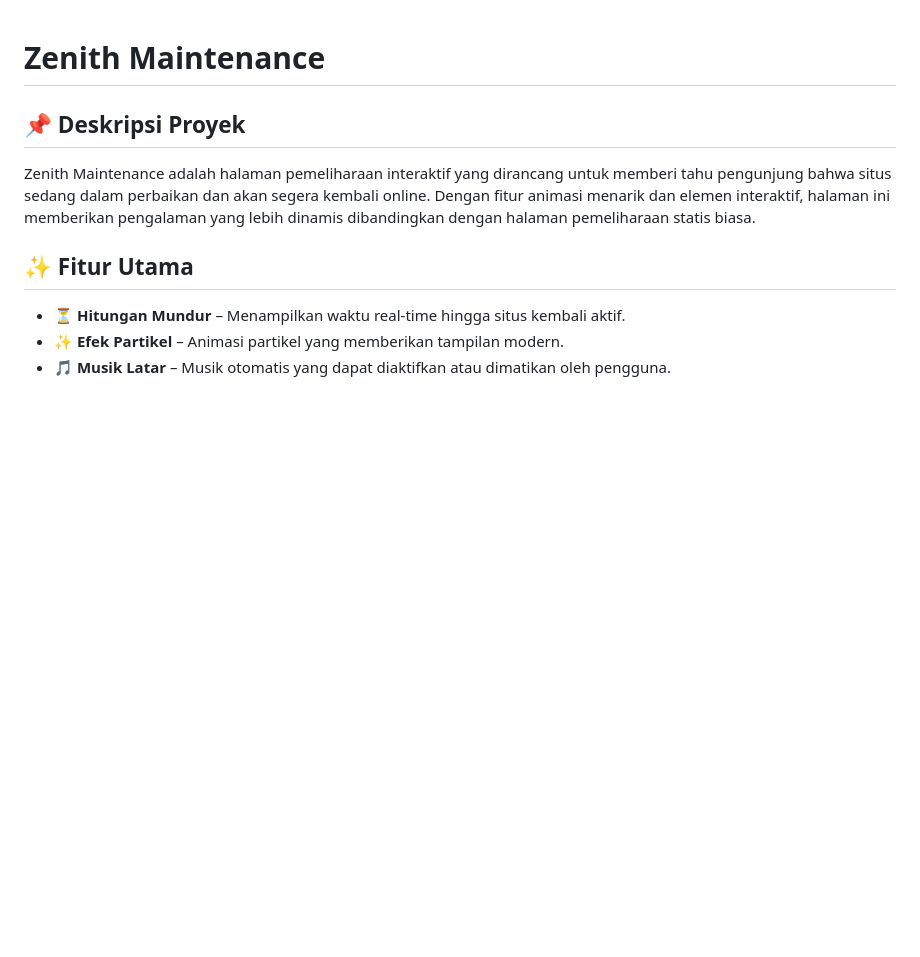
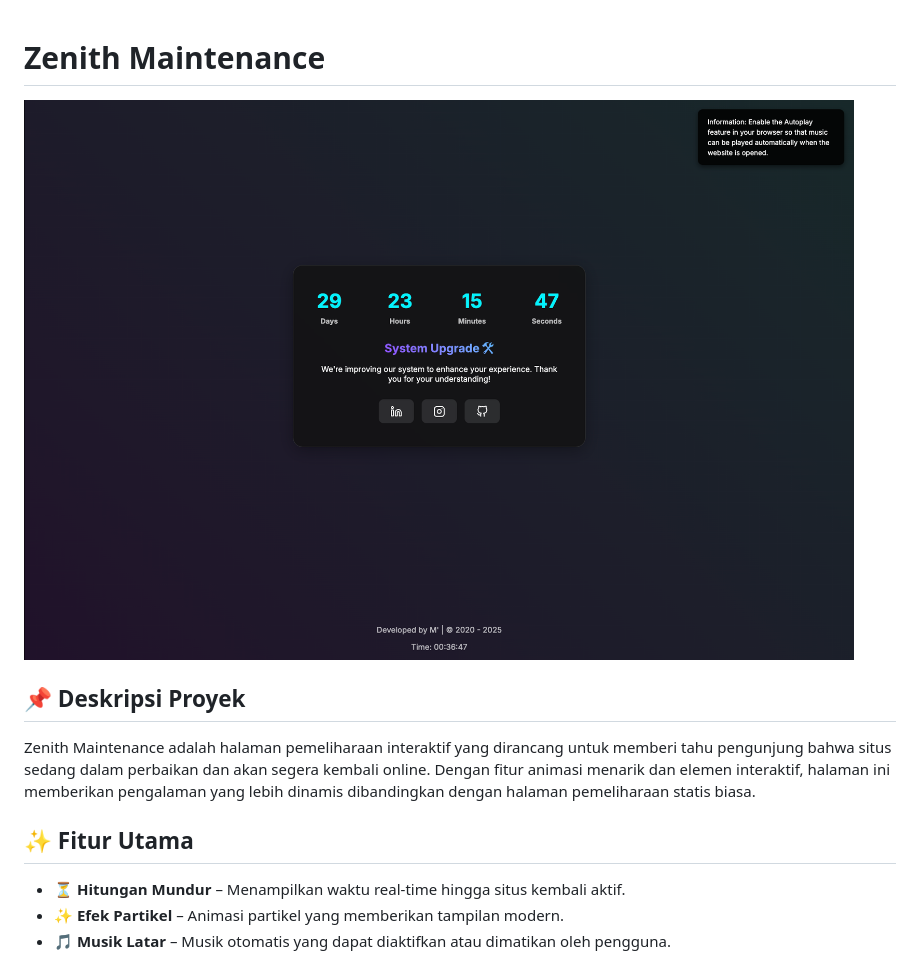
Before and after one commit to Creative-Trees/Zenith-Maintenance, a Markdown page: readme.md, the part around the change. GitHub-like rendering; pictures changed too: assets/img/Zenith.png (added); blank space fills up the shorter version.

Commit message:
Menambahkan Gambar  & perbaikan

```diff
--- a/readme.md
+++ b/readme.md
@@ -1,4 +1,7 @@
 # Zenith Maintenance
+
+![alt text](assets/img/Zenith.png)
+
 
 ## 📌 Deskripsi Proyek
 Zenith Maintenance adalah halaman pemeliharaan interaktif yang dirancang untuk memberi tahu pengunjung bahwa situs sedang dalam perbaikan dan akan segera kembali online. Dengan fitur animasi menarik dan elemen interaktif, halaman ini memberikan pengalaman yang lebih dinamis dibandingkan dengan halaman pemeliharaan statis biasa.
```
